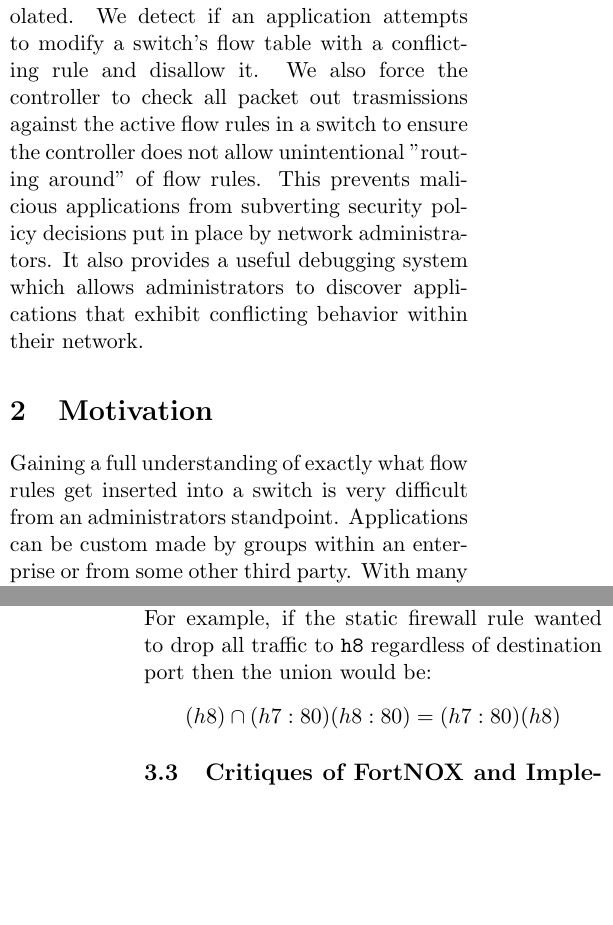
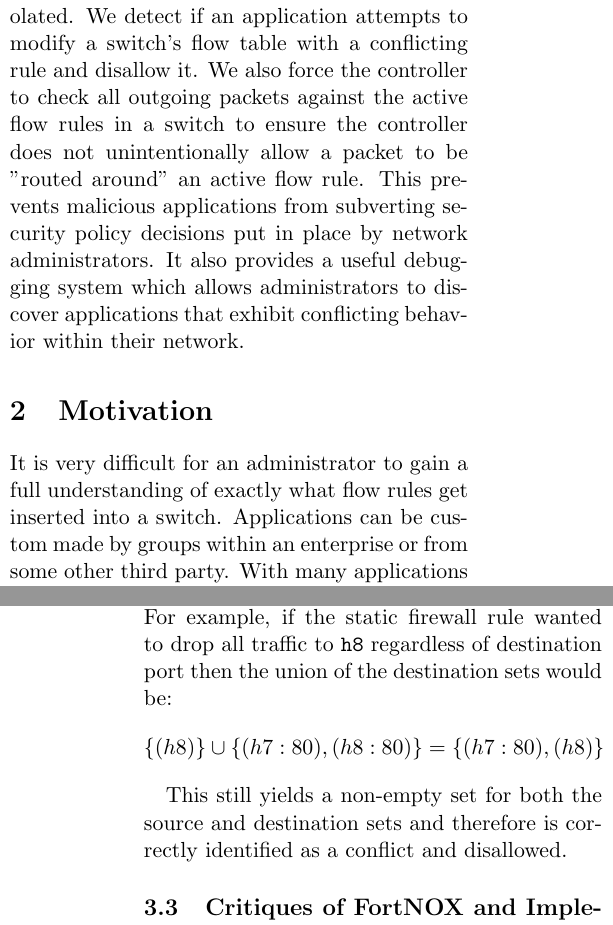
Before and after one commit to adamvail/floodlight-modules, a LaTeX paper (writeup/main.tex, which reads writeup/design.tex, writeup/intro.tex, writeup/motivation.tex): two parts of the columns of pages 1 and 4 of 6, joined at a grey line, cut so that both start at the same text, the shorter picture padded with empty space. Compiled offline with LaTeX, dvips and Ghostscript.

Commit message:
Updates from meeting with Rob

```diff
--- a/writeup/design.tex
+++ b/writeup/design.tex
@@ -106,13 +106,14 @@ As an example, consider the ARRs we created above where the static firewall rule
 
 This leaves the two sets non-empty, and Floodlight sees that these two rules are in conflict.
 In the case where a rule has wildcarded fields, the union includes the "widest" possible rule.
-For example, if the static firewall rule wanted to drop all traffic to \texttt{h8} regardless of destination port then the union would be:
+For example, if the static firewall rule wanted to drop all traffic to \texttt{h8} regardless of destination port then the union of the destination sets would be:
 \begin{align}
 \begin{aligned}
-(h8) \cap (h7:80) (h8:80) =  (h7:80) (h8) \nonumber
+\{(h8)\} \cup \{(h7:80),(h8:80)\} =  \{(h7:80),(h8)\} \nonumber
 \end{aligned}
 \end{align}
 
+This still yields a non-empty set for both the source and destination sets and therefore is correctly identified as a conflict and disallowed.
 
 \subsection{Critiques of FortNOX and Implementation Challenges}
 \label{subsec:critique}
--- a/writeup/intro.tex
+++ b/writeup/intro.tex
@@ -19,6 +19,6 @@ The messages are stored in the switch's "flow table" which allows the switch to
 We have extended the Floodlight OpenFlow controller \cite{floodlight} to incorporate security policy enforcement.
 Our implementation ensures that flow rules that exist within a switch are not violated.
 We detect if an application attempts to modify a switch's flow table with a conflicting rule and disallow it.
-We also force the controller to check all packet out trasmissions against the active flow rules in a switch to ensure the controller does not allow unintentional "routing around" of flow rules.
+We also force the controller to check all outgoing packets against the active flow rules in a switch to ensure the controller does not unintentionally allow a packet to be "routed around" an active flow rule.
 This prevents malicious applications from subverting security policy decisions put in place by network administrators.
 It also provides a useful debugging system which allows administrators to discover applications that exhibit conflicting behavior within their network.
--- a/writeup/motivation.tex
+++ b/writeup/motivation.tex
@@ -1,7 +1,7 @@
 \section{Motivation}
 \label{sec:motivation}
 
-Gaining a full understanding of exactly what flow rules get inserted into a switch is very difficult from an administrators standpoint.
+It is very difficult for an administrator to gain a full understanding of exactly what flow rules get inserted into a switch.
 Applications can be custom made by groups within an enterprise or from some other third party.
 With many applications needing to be run on a network, it isn't realistic for an administrator to know every detail of every application that is being run.
 There is no guarantee that any two applications, especially when created by a third party, don't logically overwrite each other's rules by accident.
```
Also changed, not shown: writeup/design.tex (8 more changed lines).
